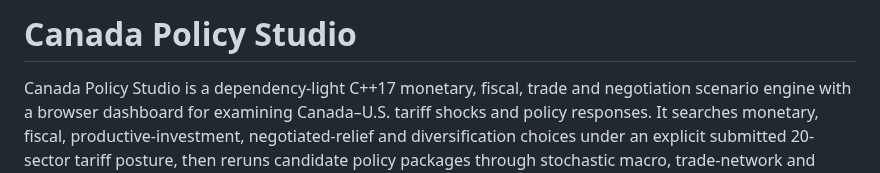
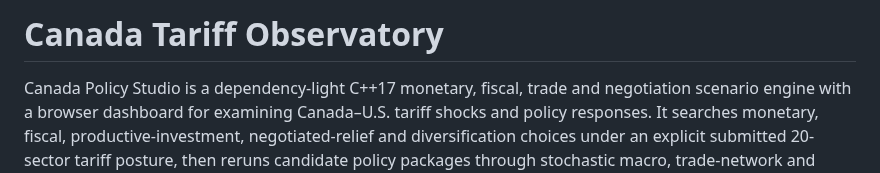
Before and after one commit to jordanlegare/economic_policy, a Markdown page: README.md, the part around the change. GitHub-like rendering.

Commit message:
Rename project to Canada Tariff Observatory
Updated project name and description to reflect focus on tariffs.

```diff
--- a/README.md
+++ b/README.md
@@ -1,4 +1,4 @@
-# Canada Policy Studio
+# Canada Tariff Observatory
 
 Canada Policy Studio is a dependency-light C++17 monetary, fiscal, trade and negotiation scenario engine with a browser dashboard for examining Canada–U.S. tariff shocks and policy responses. It searches monetary, fiscal, productive-investment, negotiated-relief and diversification choices under an explicit submitted 20-sector tariff posture, then reruns candidate policy packages through stochastic macro, trade-network and bilateral-welfare checks before linked-issue bargaining and robust recommendation.
 
```
